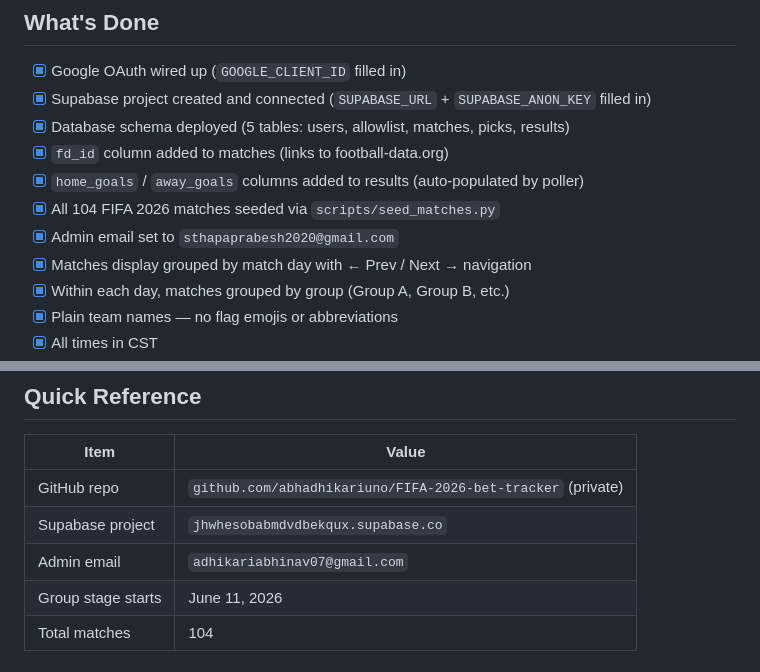
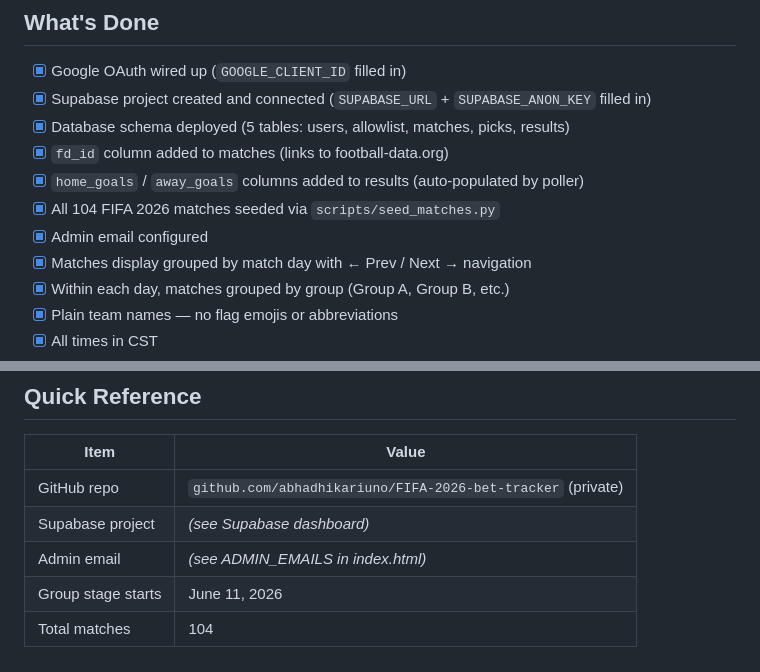
Before and after one commit to abhadhikariuno/FIFA-2026-bet-tracker, a Markdown page: WHATS_NEXT.md, 2 parts joined by grey strips. GitHub-like rendering.

Commit message:
fix(docs): redact Supabase URL, admin emails from WHATS_NEXT.md
Removes hardcoded Supabase project URL and email addresses from
committed documentation to reduce information exposure.

```diff
--- a/WHATS_NEXT.md
+++ b/WHATS_NEXT.md
@@ -10,7 +10,7 @@ _Last updated: June 3, 2026 — 8 days to launch_
 - [x] `fd_id` column added to matches (links to football-data.org)
 - [x] `home_goals` / `away_goals` columns added to results (auto-populated by poller)
 - [x] All 104 FIFA 2026 matches seeded via `scripts/seed_matches.py`
-- [x] Admin email set to `sthapaprabesh2020@gmail.com`
+- [x] Admin email configured
 - [x] Matches display grouped by match day with ← Prev / Next → navigation
 - [x] Within each day, matches grouped by group (Group A, Group B, etc.)
 - [x] Plain team names — no flag emojis or abbreviations
@@ -103,8 +103,8 @@ The poller runs automatically via `.github/workflows/` every 5 minutes on match
 | Item | Value |
 |------|-------|
 | GitHub repo | `github.com/abhadhikariuno/FIFA-2026-bet-tracker` (private) |
-| Supabase project | `jhwhesobabmdvdbekqux.supabase.co` |
-| Admin email | `adhikariabhinav07@gmail.com` |
+| Supabase project | _(see Supabase dashboard)_ |
+| Admin email | _(see ADMIN_EMAILS in index.html)_ |
 | Group stage starts | June 11, 2026 |
 | Total matches | 104 |
 
```
